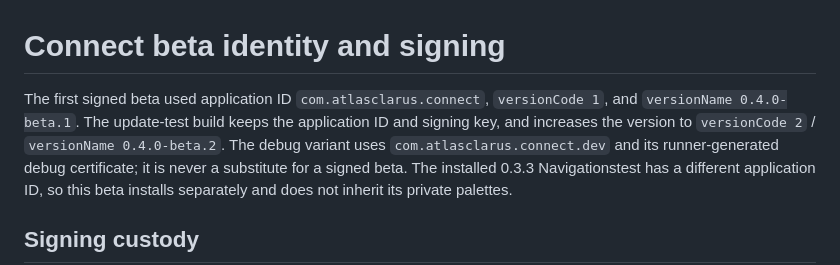
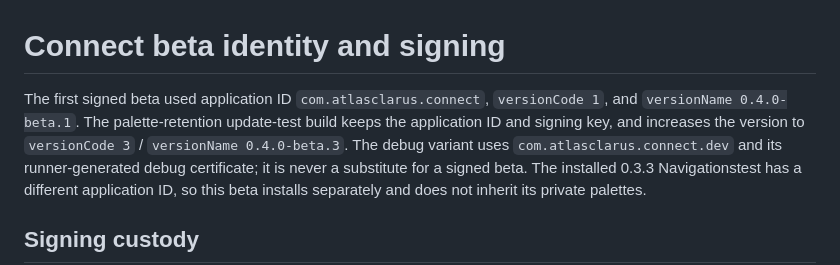
Before and after one commit to HelabHLC/atlas-clarus-connect, a Markdown page: android-test-app/SIGNING.md, the part around the change. Drawn GitHub-style.

Commit message:
Prepare 0.4.0-beta.3 palette-retention update test

```diff
--- a/android-test-app/SIGNING.md
+++ b/android-test-app/SIGNING.md
@@ -1,9 +1,8 @@
 # Connect beta identity and signing
 
 The first signed beta used application ID `com.atlasclarus.connect`,
-`versionCode 1`, and `versionName 0.4.0-beta.1`. The update-test build
-keeps the application ID and signing key, and increases the version to
-`versionCode 2` / `versionName 0.4.0-beta.2`. The debug variant uses
+`versionCode 1`, and `versionName 0.4.0-beta.1`. The palette-retention update-test build keeps the application ID and signing
+key, and increases the version to `versionCode 3` / `versionName 0.4.0-beta.3`. The debug variant uses
 `com.atlasclarus.connect.dev` and its runner-generated debug certificate; it is
 never a substitute for a signed beta. The installed 0.3.3 Navigationstest has
 a different application ID, so this beta installs separately and does not
```
